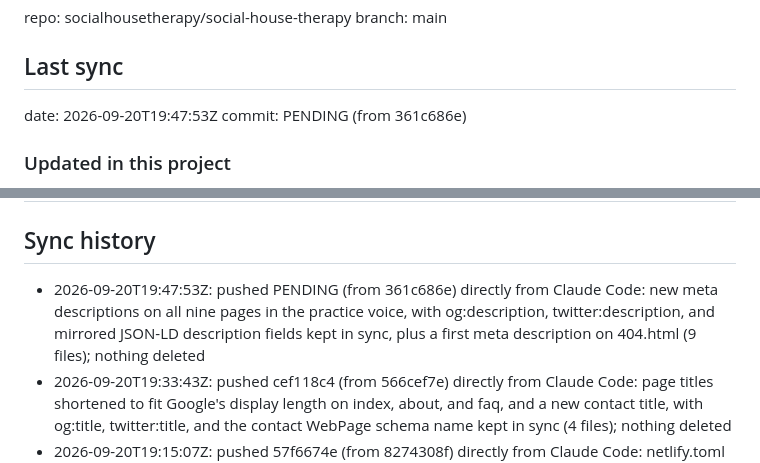
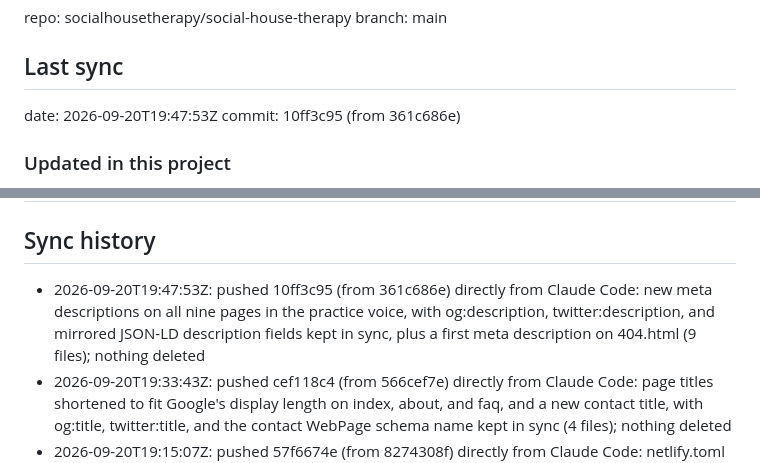
Before and after one commit to socialhousetherapy/social-house-therapy, a Markdown page: github.md, 2 parts joined by grey strips. Rendered like a GitHub page.

Commit message:
Docs: record the meta description push sha in github.md
Co-Authored-By: Claude Opus 5 <noreply@anthropic.com>

```diff
--- a/github.md
+++ b/github.md
@@ -4,7 +4,7 @@ branch: main
 
 ## Last sync
 date: 2026-09-20T19:47:53Z
-commit: PENDING (from 361c686e)
+commit: 10ff3c95 (from 361c686e)
 ### Updated in this project
 - All nine pages changed: index, about, evaluations, speech-therapy-tempe, speech-therapy-scottsdale, faq, contact, privacy, 404. Take all nine from main as they stand now. Meta descriptions only; no layout, copy, or schema structure changed
 - New descriptions written by the owner, replacing the previous ones. They move from feature lists to the practice voice. All nine land between 114 and 147 characters, inside what Google displays
@@ -34,7 +34,7 @@ commit: PENDING (from 361c686e)
 | (drafts, not in repo) | aac-support, speech-sound-disorders, early-communication-late-talkers, language-thinking-executive-function, autism-social-communication, stuttering-fluency |
 
 ## Sync history
-- 2026-09-20T19:47:53Z: pushed PENDING (from 361c686e) directly from Claude Code: new meta descriptions on all nine pages in the practice voice, with og:description, twitter:description, and mirrored JSON-LD description fields kept in sync, plus a first meta description on 404.html (9 files); nothing deleted
+- 2026-09-20T19:47:53Z: pushed 10ff3c95 (from 361c686e) directly from Claude Code: new meta descriptions on all nine pages in the practice voice, with og:description, twitter:description, and mirrored JSON-LD description fields kept in sync, plus a first meta description on 404.html (9 files); nothing deleted
 - 2026-09-20T19:33:43Z: pushed cef118c4 (from 566cef7e) directly from Claude Code: page titles shortened to fit Google's display length on index, about, and faq, and a new contact title, with og:title, twitter:title, and the contact WebPage schema name kept in sync (4 files); nothing deleted
 - 2026-09-20T19:15:07Z: pushed 57f6674e (from 8274308f) directly from Claude Code: netlify.toml added, a build ignore command so pushes that touch only .md files stop consuming Netlify deploy credits (1 file). Earlier the same day 8274308f added the /pages/* splat redirect to _redirects (1 file), pushed without a notice; this entry covers both. Nothing deleted
 - 2026-09-17T17:23:17Z: pushed 4a9dfc9f (from b0a8de1f) directly from Claude Code: compact business node (#org) added to the about.html schema so worksFor and isPartOf resolve on the page; details copied from the home page node (1 file); nothing deleted
```
